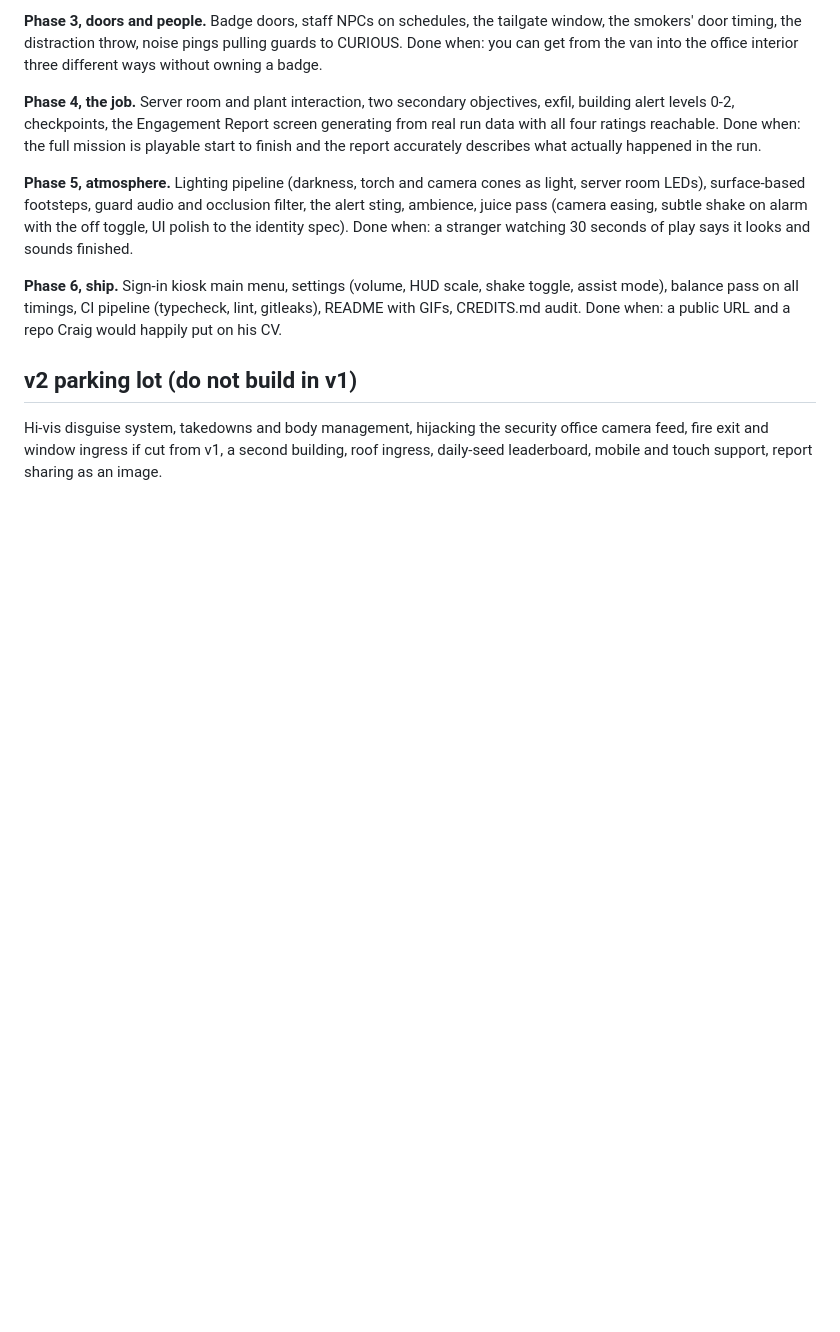
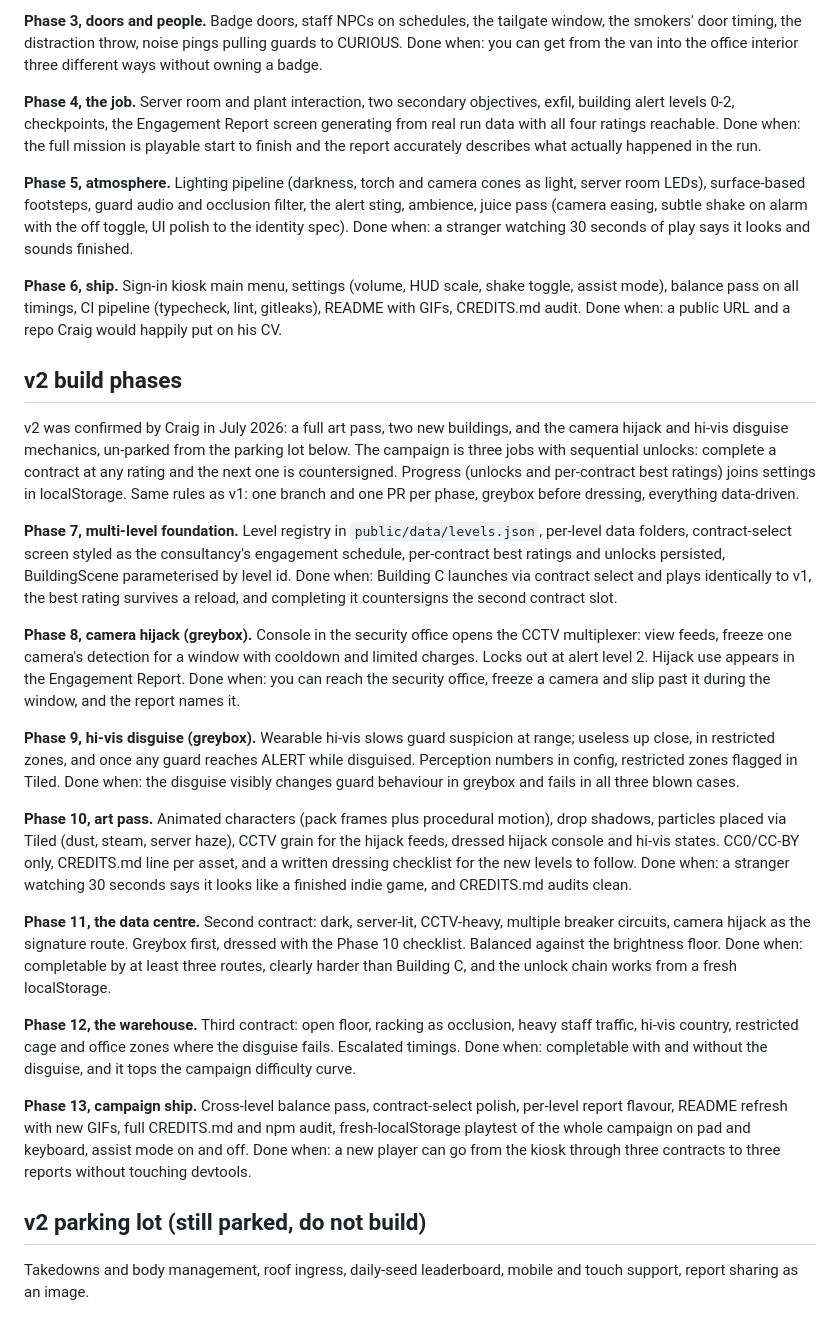
Before and after one commit to Sonofg0tham/tailgate, a Markdown page: GAME_DESIGN.md, the part around the change. GitHub-like rendering; blank space fills up the shorter version.

Commit message:
docs: define the v2 build phases in GAME_DESIGN.md
Phases 7 to 13 with done-when lists, and the parking lot trimmed to
what is still parked after Craig un-parked the v2 scope.

Co-Authored-By: Claude Fable 5 <noreply@anthropic.com>

```diff
--- a/GAME_DESIGN.md
+++ b/GAME_DESIGN.md
@@ -133,6 +133,31 @@ Done when: a stranger watching 30 seconds of play says it looks and sounds finis
 **Phase 6, ship.** Sign-in kiosk main menu, settings (volume, HUD scale, shake toggle, assist mode), balance pass on all timings, CI pipeline (typecheck, lint, gitleaks), README with GIFs, CREDITS.md audit.
 Done when: a public URL and a repo Craig would happily put on his CV.
 
-## v2 parking lot (do not build in v1)
+## v2 build phases
 
-Hi-vis disguise system, takedowns and body management, hijacking the security office camera feed, fire exit and window ingress if cut from v1, a second building, roof ingress, daily-seed leaderboard, mobile and touch support, report sharing as an image.
+v2 was confirmed by Craig in July 2026: a full art pass, two new buildings, and the camera hijack and hi-vis disguise mechanics, un-parked from the parking lot below. The campaign is three jobs with sequential unlocks: complete a contract at any rating and the next one is countersigned. Progress (unlocks and per-contract best ratings) joins settings in localStorage. Same rules as v1: one branch and one PR per phase, greybox before dressing, everything data-driven.
+
+**Phase 7, multi-level foundation.** Level registry in `public/data/levels.json`, per-level data folders, contract-select screen styled as the consultancy's engagement schedule, per-contract best ratings and unlocks persisted, BuildingScene parameterised by level id.
+Done when: Building C launches via contract select and plays identically to v1, the best rating survives a reload, and completing it countersigns the second contract slot.
+
+**Phase 8, camera hijack (greybox).** Console in the security office opens the CCTV multiplexer: view feeds, freeze one camera's detection for a window with cooldown and limited charges. Locks out at alert level 2. Hijack use appears in the Engagement Report.
+Done when: you can reach the security office, freeze a camera and slip past it during the window, and the report names it.
+
+**Phase 9, hi-vis disguise (greybox).** Wearable hi-vis slows guard suspicion at range; useless up close, in restricted zones, and once any guard reaches ALERT while disguised. Perception numbers in config, restricted zones flagged in Tiled.
+Done when: the disguise visibly changes guard behaviour in greybox and fails in all three blown cases.
+
+**Phase 10, art pass.** Animated characters (pack frames plus procedural motion), drop shadows, particles placed via Tiled (dust, steam, server haze), CCTV grain for the hijack feeds, dressed hijack console and hi-vis states. CC0/CC-BY only, CREDITS.md line per asset, and a written dressing checklist for the new levels to follow.
+Done when: a stranger watching 30 seconds says it looks like a finished indie game, and CREDITS.md audits clean.
+
+**Phase 11, the data centre.** Second contract: dark, server-lit, CCTV-heavy, multiple breaker circuits, camera hijack as the signature route. Greybox first, dressed with the Phase 10 checklist. Balanced against the brightness floor.
+Done when: completable by at least three routes, clearly harder than Building C, and the unlock chain works from a fresh localStorage.
+
+**Phase 12, the warehouse.** Third contract: open floor, racking as occlusion, heavy staff traffic, hi-vis country, restricted cage and office zones where the disguise fails. Escalated timings.
+Done when: completable with and without the disguise, and it tops the campaign difficulty curve.
+
+**Phase 13, campaign ship.** Cross-level balance pass, contract-select polish, per-level report flavour, README refresh with new GIFs, full CREDITS.md and npm audit, fresh-localStorage playtest of the whole campaign on pad and keyboard, assist mode on and off.
+Done when: a new player can go from the kiosk through three contracts to three reports without touching devtools.
+
+## v2 parking lot (still parked, do not build)
+
+Takedowns and body management, roof ingress, daily-seed leaderboard, mobile and touch support, report sharing as an image.
```
